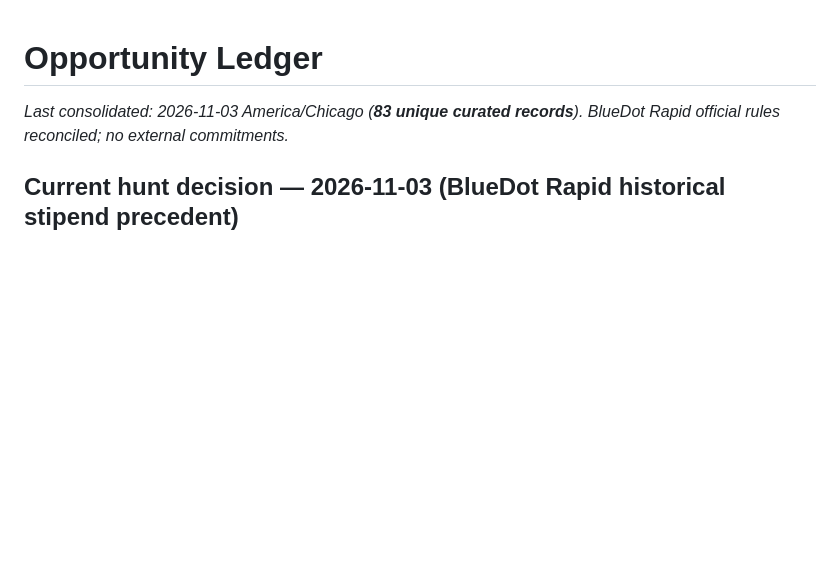
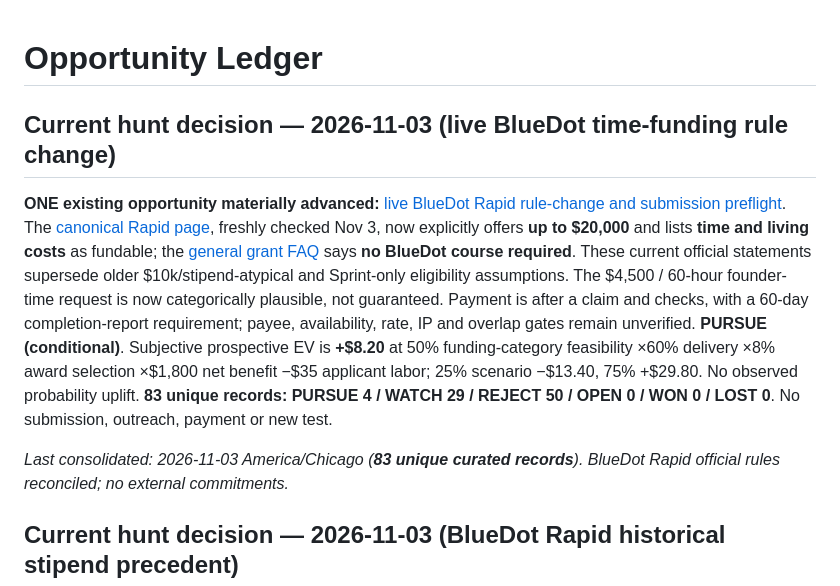
Before and after one commit to Svyable/Opps, a Markdown page: LEDGER.md, the part around the change. Drawn GitHub-style; blank space fills up the shorter version.

Commit message:
Record official BlueDot Rapid rule change in deduplicated opportunity ledger

```diff
--- a/LEDGER.md
+++ b/LEDGER.md
@@ -1,4 +1,8 @@
 # Opportunity Ledger
+
+## Current hunt decision — 2026-11-03 (live BlueDot time-funding rule change)
+
+**ONE existing opportunity materially advanced:** [live BlueDot Rapid rule-change and submission preflight](opportunities/bluedot-rapid-2026-live-rule-change-2026-11-03.md). The [canonical Rapid page](https://bluedot.org/grants/rapid), freshly checked Nov 3, now explicitly offers **up to $20,000** and lists **time and living costs** as fundable; the [general grant FAQ](https://bluedot.org/grants) says **no BlueDot course required**. These current official statements supersede older $10k/stipend-atypical and Sprint-only eligibility assumptions. The $4,500 / 60-hour founder-time request is now categorically plausible, not guaranteed. Payment is after a claim and checks, with a 60-day completion-report requirement; payee, availability, rate, IP and overlap gates remain unverified. **PURSUE (conditional)**. Subjective prospective EV is **+$8.20** at 50% funding-category feasibility ×60% delivery ×8% award selection ×$1,800 net benefit −$35 applicant labor; 25% scenario −$13.40, 75% +$29.80. No observed probability uplift. **83 unique records: PURSUE 4 / WATCH 29 / REJECT 50 / OPEN 0 / WON 0 / LOST 0**. No submission, outreach, payment or new test.
 
 _Last consolidated: 2026-11-03 America/Chicago (**83 unique curated records**). BlueDot Rapid official rules reconciled; no external commitments._
 
```
